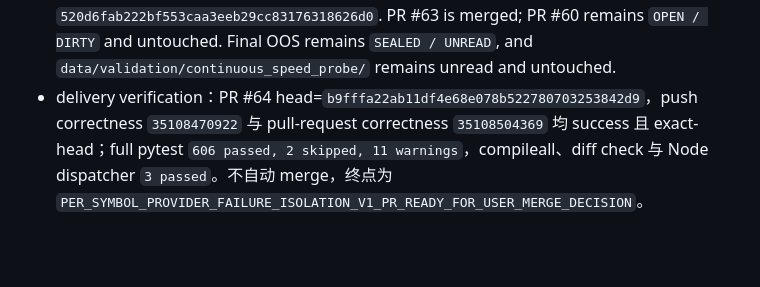
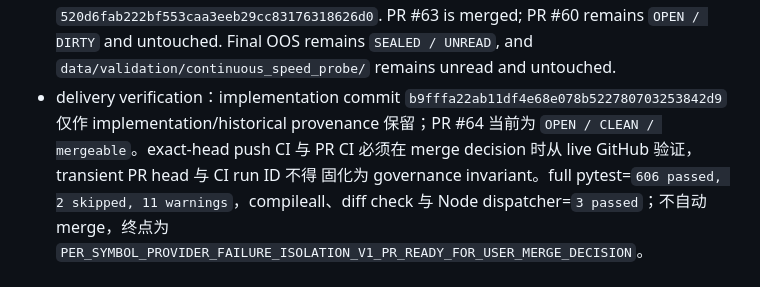
Before and after one commit to EFSing/ashare_watchlist, a Markdown page: docs/DECISION_LOG.md, the part around the change. Rendered like a GitHub page; blank space fills up the shorter version.

Commit message:
docs: make PR64 verification live-only

```diff
--- a/docs/DECISION_LOG.md
+++ b/docs/DECISION_LOG.md
@@ -36,10 +36,12 @@
   `520d6fab222bf553caa3eeb29cc83176318626d0`. PR #63 is merged; PR #60 remains `OPEN / DIRTY` and
   untouched. Final OOS remains `SEALED / UNREAD`, and `data/validation/continuous_speed_probe/` remains
   unread and untouched.
-- delivery verification：PR #64 head=`b9fffa22ab11df4e68e078b522780703253842d9`，push correctness
-  `35108470922` 与 pull-request correctness `35108504369` 均 success 且 exact-head；full pytest
-  `606 passed, 2 skipped, 11 warnings`，compileall、diff check 与 Node dispatcher `3 passed`。不自动
-  merge，终点为 `PER_SYMBOL_PROVIDER_FAILURE_ISOLATION_V1_PR_READY_FOR_USER_MERGE_DECISION`。
+- delivery verification：implementation commit `b9fffa22ab11df4e68e078b522780703253842d9` 仅作
+  implementation/historical provenance 保留；PR #64 当前为 `OPEN / CLEAN / mergeable`。exact-head
+  push CI 与 PR CI 必须在 merge decision 时从 live GitHub 验证，transient PR head 与 CI run ID 不得
+  固化为 governance invariant。full pytest=`606 passed, 2 skipped, 11 warnings`，compileall、diff
+  check 与 Node dispatcher=`3 passed`；不自动 merge，终点为
+  `PER_SYMBOL_PROVIDER_FAILURE_ISOLATION_V1_PR_READY_FOR_USER_MERGE_DECISION`。
 
 ## 2026-09-15 — RUNTIME_STATE_HISTORICAL_CHECKPOINT_MUTABLE_TRACKER_VALIDATION_FIX_V1
 
```
Also changed, not shown: HANDOFF.md (+5 -4 lines), docs/CURRENT_STATUS.md (+7 -6 lines).
